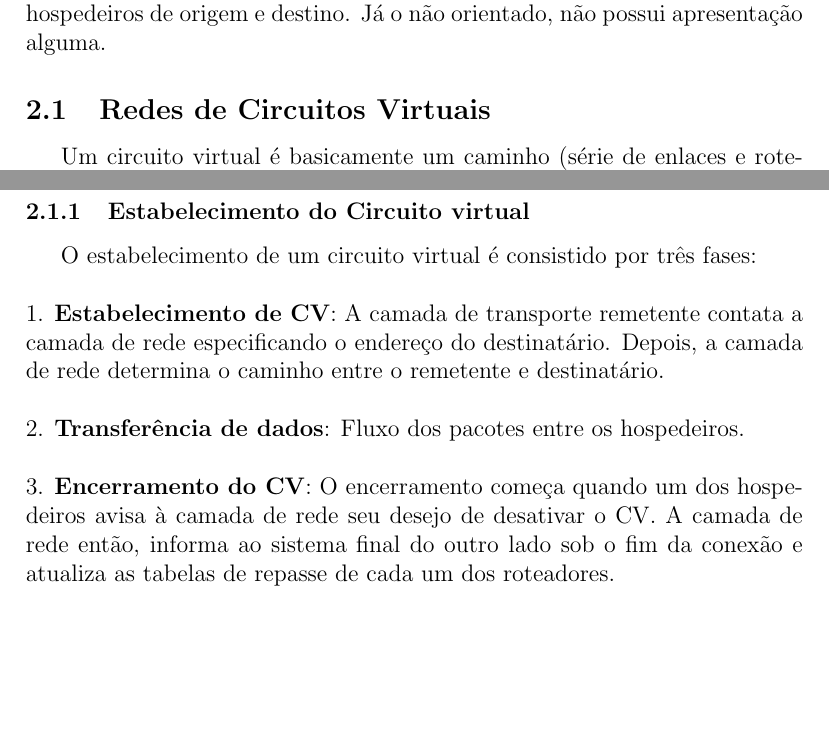
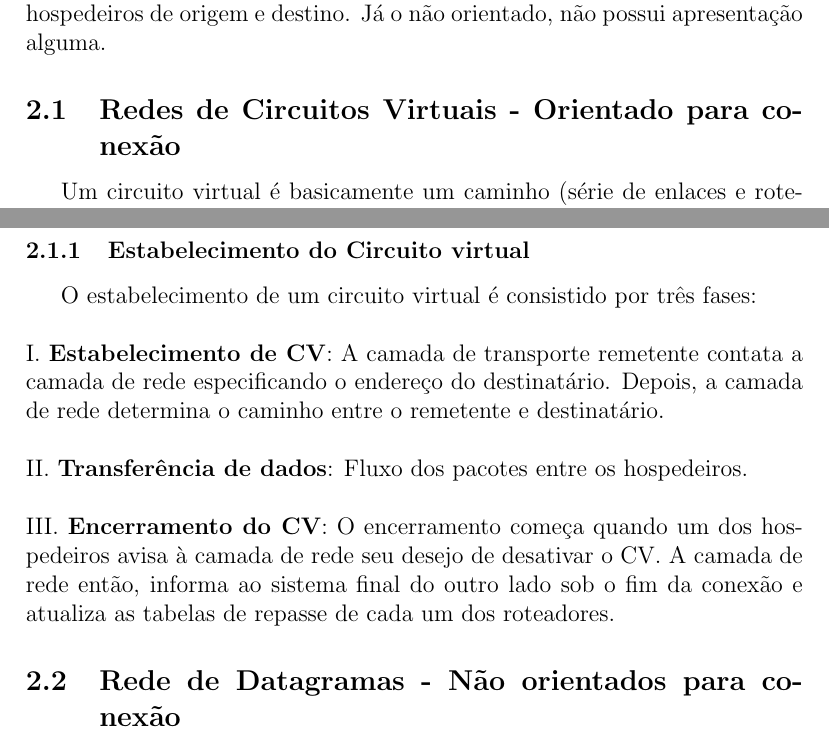
Before and after one commit to leandrocodes/redes2-resumo-prova, a LaTeX document (resumo.tex): two parts of page 4 of 4, joined at a grey line, cut so that both start at the same text, the shorter picture padded with empty space. Compiled offline with pdfLaTeX.

Commit message:
datagram subsection

```diff
--- a/resumo.tex
+++ b/resumo.tex
@@ -96,7 +96,7 @@ de camada de rede orientados para conexão e não orientados para conexão.
 \\
 Um serviço orientado para conexão começa com uma apresentação entre os hospedeiros de origem e destino. Já o não orientado, não possui
 apresentação alguma.
-\subsection{Redes de Circuitos Virtuais}
+\subsection{Redes de Circuitos Virtuais - Orientado para conexão}
 Um circuito virtual é basicamente um caminho (série de enlaces e roteadores) entre hospedeiros de origem e destino. O qual contém
 um número para cada enlace e registros da tabela de repasse em cada roteador ao longo do caminho.
 
@@ -104,15 +104,18 @@ um número para cada enlace e registros da tabela de repasse em cada roteador ao
     O estabelecimento de um circuito virtual é consistido por três fases:
         \\
         \\*
-        1. \textbf{Estabelecimento de CV}: A camada de transporte remetente contata a camada de rede especificando o endereço do destinatário.
+        I. \textbf{Estabelecimento de CV}: A camada de transporte remetente contata a camada de rede especificando o endereço do destinatário.
         Depois, a camada de rede determina o caminho entre o remetente e destinatário.
         \\
         \\*
-        2. \textbf{Transferência de dados}: Fluxo dos pacotes entre os hospedeiros.
+        II. \textbf{Transferência de dados}: Fluxo dos pacotes entre os hospedeiros.
         \\
         \\*
-        3. \textbf{Encerramento do CV}: O encerramento começa quando um dos hospedeiros avisa à camada de rede seu desejo de desativar o CV.
+        III. \textbf{Encerramento do CV}: O encerramento começa quando um dos hospedeiros avisa à camada de rede seu desejo de desativar o CV.
         A camada de rede então, informa ao sistema final do outro lado sob o fim da conexão e atualiza as tabelas de repasse de cada um dos
         roteadores.
 
+\subsection{Rede de Datagramas - Não orientados para conexão}
+
+
 \end{document}
```
Also changed, not shown: 1 other file.
